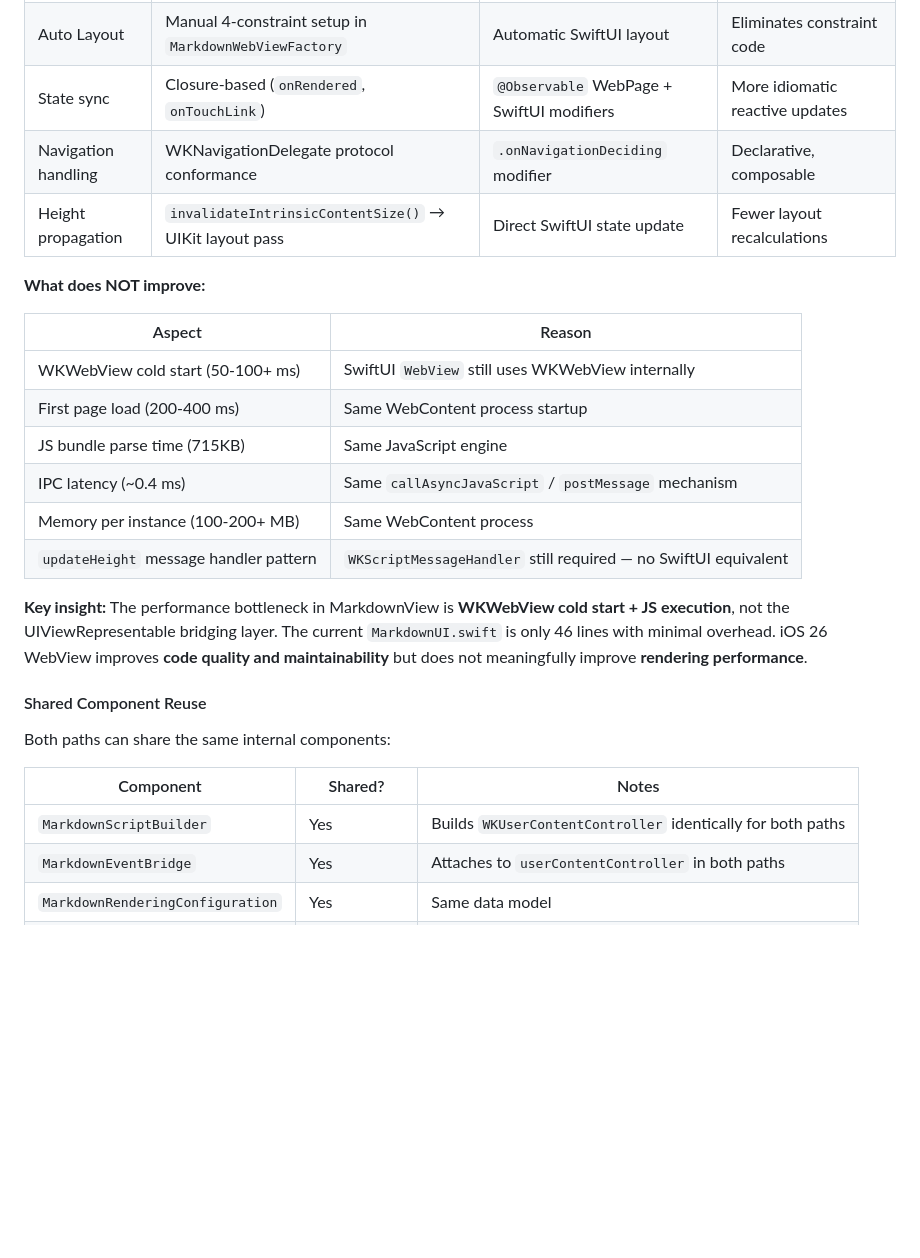
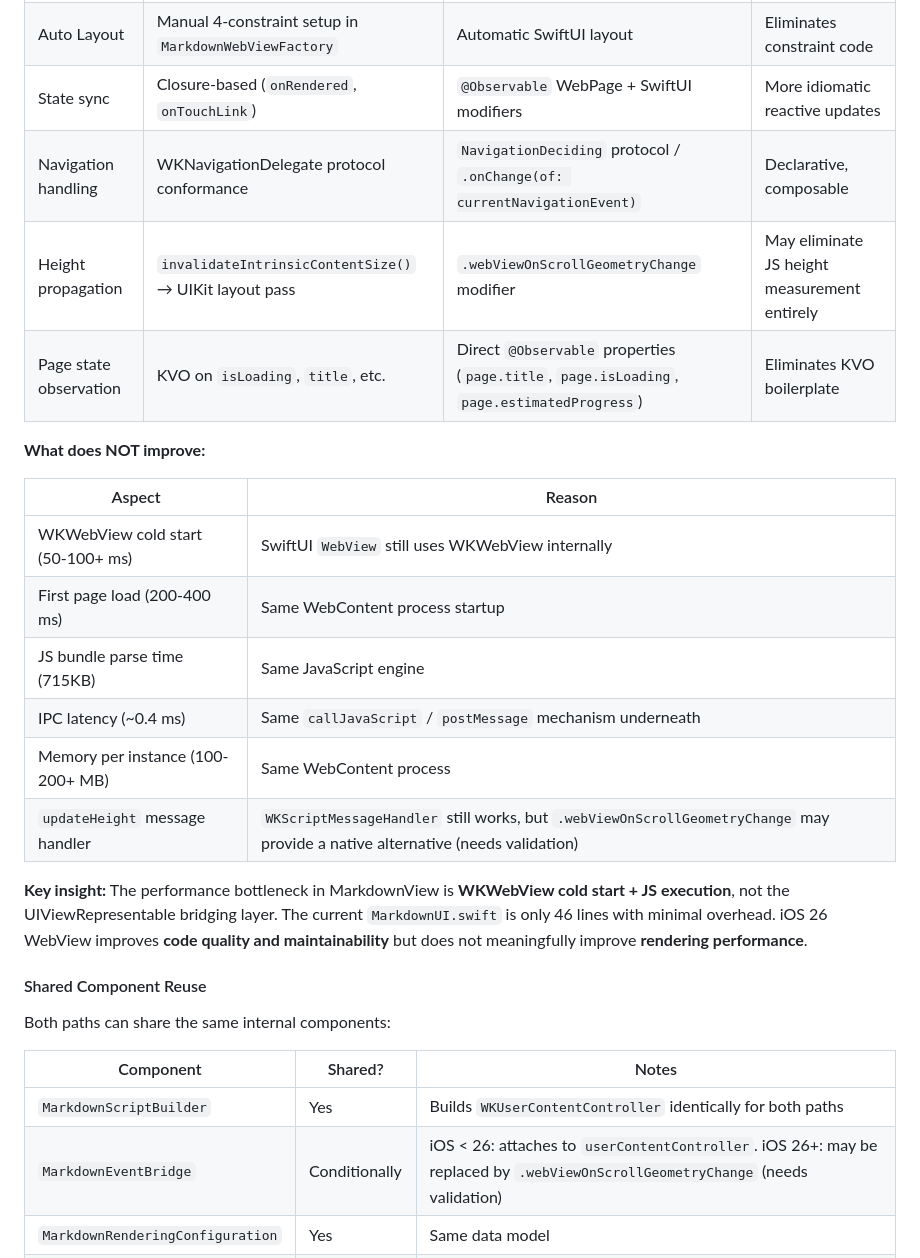
Before and after one commit to keitaoouchi/MarkdownView, a Markdown page: docs/performance-options.md, the part around one of its changes. Rendered like a GitHub page; blank space fills up the shorter version.

```diff
--- a/docs/performance-options.md
+++ b/docs/performance-options.md
@@ -266,8 +290,9 @@ struct MarkdownWebView: View {
 | SwiftUI integration | UIViewRepresentable (bridging overhead) | Native SwiftUI view | Cleaner lifecycle, no Coordinator needed |
 | Auto Layout | Manual 4-constraint setup in `MarkdownWebViewFactory` | Automatic SwiftUI layout | Eliminates constraint code |
 | State sync | Closure-based (`onRendered`, `onTouchLink`) | `@Observable` WebPage + SwiftUI modifiers | More idiomatic reactive updates |
-| Navigation handling | WKNavigationDelegate protocol conformance | `.onNavigationDeciding` modifier | Declarative, composable |
-| Height propagation | `invalidateIntrinsicContentSize()` → UIKit layout pass | Direct SwiftUI state update | Fewer layout recalculations |
+| Navigation handling | WKNavigationDelegate protocol conformance | `NavigationDeciding` protocol / `.onChange(of: currentNavigationEvent)` | Declarative, composable |
+| Height propagation | `invalidateIntrinsicContentSize()` → UIKit layout pass | `.webViewOnScrollGeometryChange` modifier | May eliminate JS height measurement entirely |
+| Page state observation | KVO on `isLoading`, `title`, etc. | Direct `@Observable` properties (`page.title`, `page.isLoading`, `page.estimatedProgress`) | Eliminates KVO boilerplate |
 
 **What does NOT improve:**
 
@@ -276,9 +301,9 @@ struct MarkdownWebView: View {
 | WKWebView cold start (50-100+ ms) | SwiftUI `WebView` still uses WKWebView internally |
 | First page load (200-400 ms) | Same WebContent process startup |
 | JS bundle parse time (715KB) | Same JavaScript engine |
-| IPC latency (~0.4 ms) | Same `callAsyncJavaScript` / `postMessage` mechanism |
+| IPC latency (~0.4 ms) | Same `callJavaScript` / `postMessage` mechanism underneath |
 | Memory per instance (100-200+ MB) | Same WebContent process |
-| `updateHeight` message handler pattern | `WKScriptMessageHandler` still required — no SwiftUI equivalent |
+| `updateHeight` message handler | `WKScriptMessageHandler` still works, but `.webViewOnScrollGeometryChange` may provide a native alternative (needs validation) |
 
 **Key insight:** The performance bottleneck in MarkdownView is **WKWebView cold start + JS execution**, not the UIViewRepresentable bridging layer. The current `MarkdownUI.swift` is only 46 lines with minimal overhead. iOS 26 WebView improves **code quality and maintainability** but does not meaningfully improve **rendering performance**.
 
@@ -289,7 +314,7 @@ Both paths can share the same internal components:
 | Component | Shared? | Notes |
 |---|---|---|
 | `MarkdownScriptBuilder` | Yes | Builds `WKUserContentController` identically for both paths |
-| `MarkdownEventBridge` | Yes | Attaches to `userContentController` in both paths |
+| `MarkdownEventBridge` | Conditionally | iOS < 26: attaches to `userContentController`. iOS 26+: may be replaced by `.webViewOnScrollGeometryChange` (needs validation) |
 | `MarkdownRenderingConfiguration` | Yes | Same data model |
 | `MarkdownWebViewFactory` | iOS < 26 only | iOS 26+ uses `WebView` directly, no manual constraints |
 | HTML/JS/CSS Resources | Yes | Same bundle resources |
```
Also changed, not shown: other parts of docs/performance-options.md (+54 -24 lines).
